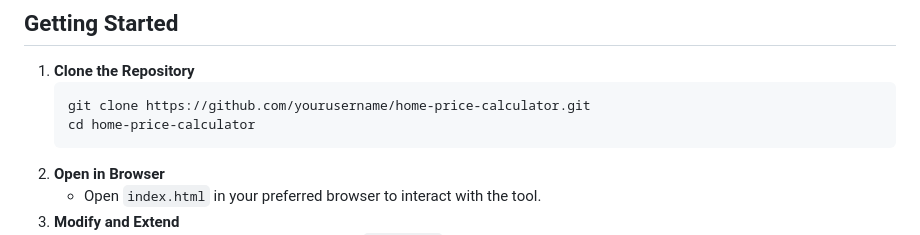
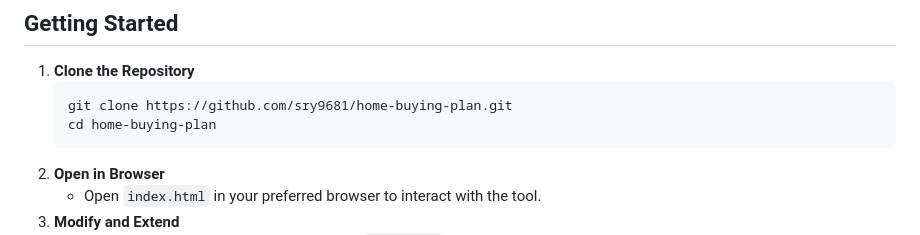
Before and after one commit to sry9681/home-buying-plan, a Markdown page: README.md, the part around the change. Rendered like a GitHub page.

````diff
--- a/README.md
+++ b/README.md
@@ -31,8 +31,8 @@ This repository contains a JavaScript-based tool that helps users calculate thei
 ## Getting Started
 1. **Clone the Repository**
    ```bash
-   git clone https://github.com/yourusername/home-price-calculator.git
-   cd home-price-calculator
+   git clone https://github.com/sry9681/home-buying-plan.git
+   cd home-buying-plan
    ```
 2. **Open in Browser**
    - Open `index.html` in your preferred browser to interact with the tool.
````
